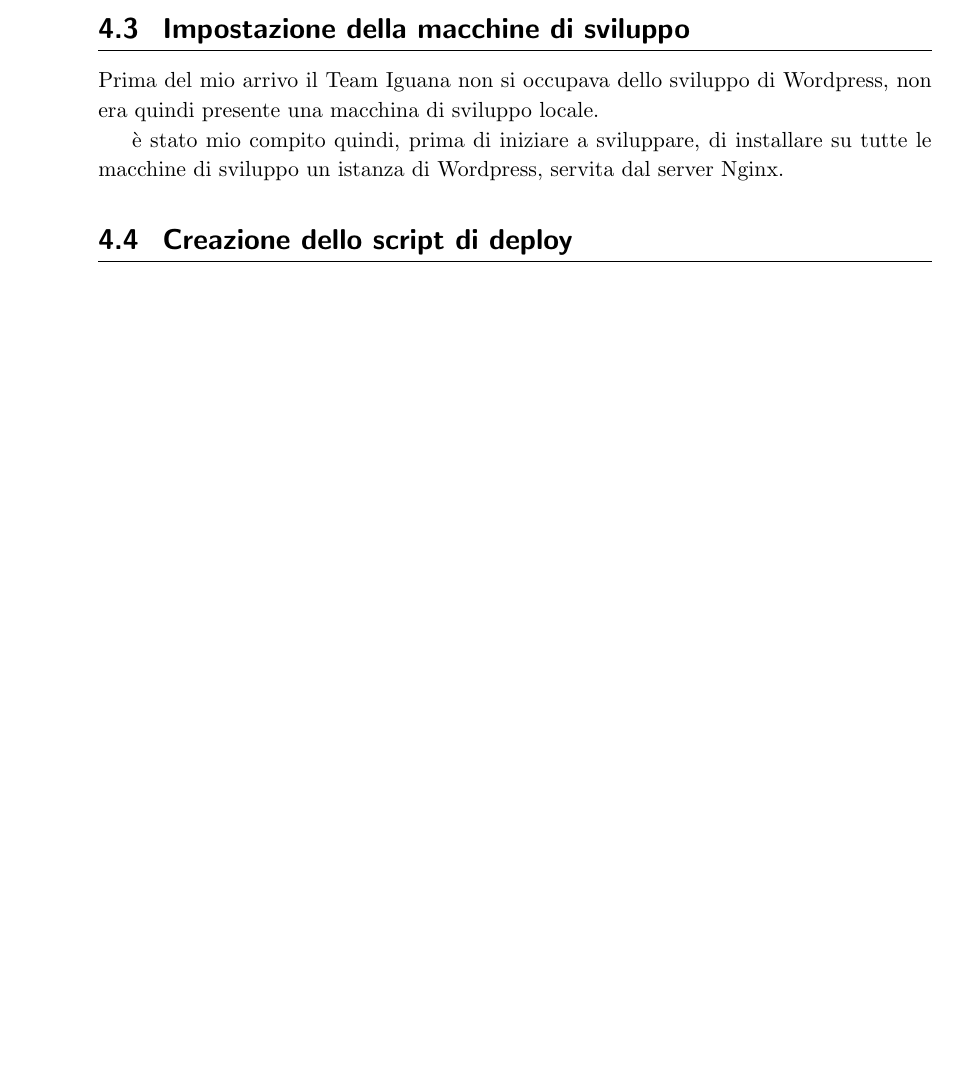
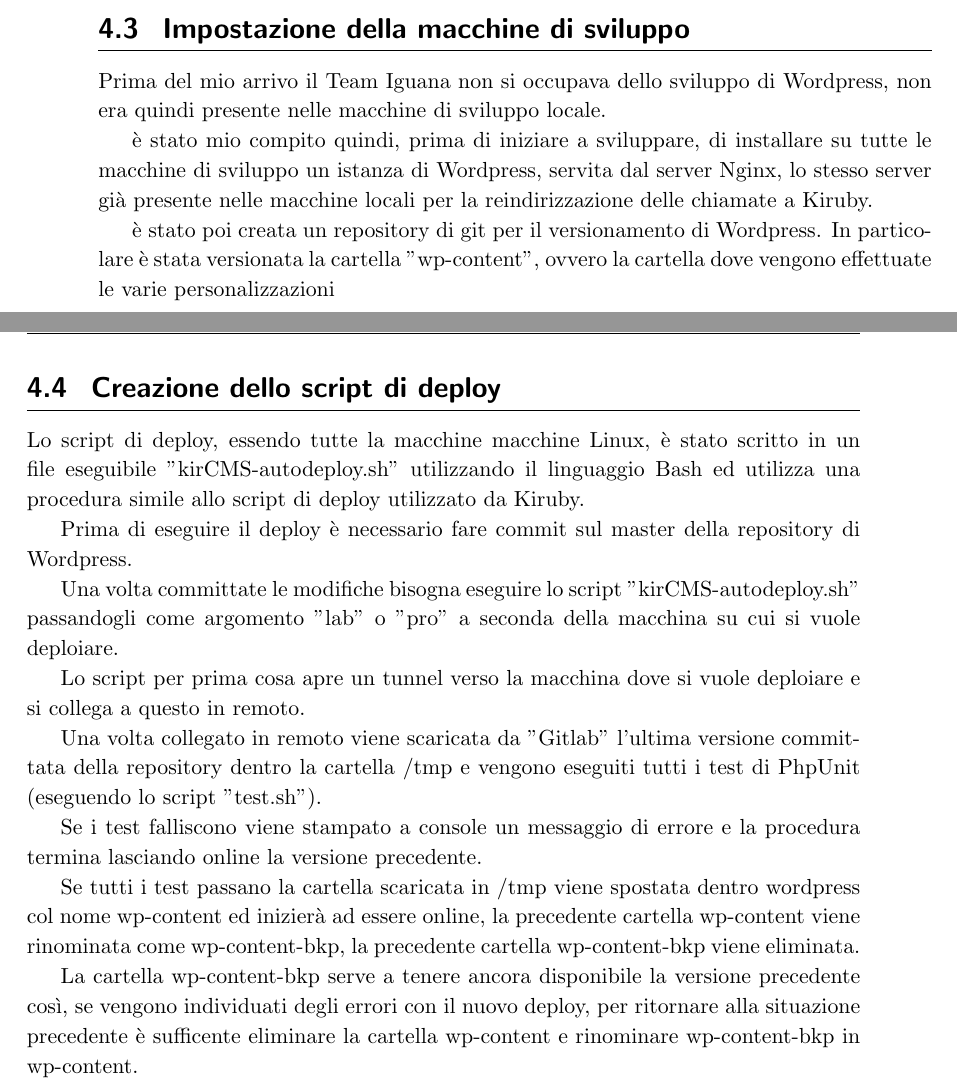
Before and after one commit to matteo07/tesi, a LaTeX book (main.tex, which reads capWP/capWP.tex): part of page 20 of 33 before the commit and two parts of pages 20 and 21 of 35 after it, the two joined at a grey line, cut so that both start at the same text, the shorter picture padded with empty space. Compiled offline with pdfLaTeX.

Commit message:
wp sistema finish

```diff
--- a/capWP/capWP.tex
+++ b/capWP/capWP.tex
@@ -49,10 +52,37 @@ Prima dei deploy, sia in LAB che in produzione, vengono fatti girare tutti i tes
 \section{Impostazione della macchine di sviluppo}
 
 Prima del mio arrivo il Team Iguana non si occupava dello sviluppo di Wordpress, non era quindi presente
-una macchina di sviluppo locale.
+nelle macchine di sviluppo locale.
 
 è stato mio compito quindi, prima di iniziare a sviluppare, di installare su tutte le macchine di sviluppo
-un istanza di Wordpress, servita dal server Nginx.
+un istanza di Wordpress, servita dal server Nginx, lo stesso server già presente nelle macchine locali per
+la reindirizzazione delle chiamate a Kiruby.
 
+è stato poi creata un repository di git per il versionamento di Wordpress. In particolare è stata versionata
+la cartella "wp-content", ovvero la cartella dove vengono effettuate le varie personalizzazioni
 
 \section{Creazione dello script di deploy}
+Lo script di deploy, essendo tutte la macchine macchine Linux, è stato scritto in un file eseguibile
+"kirCMS-autodeploy.sh" utilizzando il linguaggio Bash ed utilizza una procedura simile allo script di deploy
+utilizzato da Kiruby.
+
+Prima di eseguire il deploy è necessario fare commit sul master della repository di Wordpress.
+
+Una volta committate le modifiche bisogna eseguire lo script "kirCMS-autodeploy.sh" passandogli come argomento
+"lab" o "pro" a seconda della macchina su cui si vuole deploiare.
+
+Lo script per prima cosa apre un tunnel verso la macchina dove si vuole deploiare e si collega a questo in remoto.
+
+Una volta collegato in remoto viene scaricata da "Gitlab" l'ultima versione committata della repository dentro la cartella /tmp
+e vengono eseguiti tutti i test di PhpUnit (eseguendo lo script "test.sh").
+
+Se i test falliscono viene stampato a console un messaggio di errore e la procedura termina lasciando online
+la versione precedente.
+
+Se tutti i test passano la cartella scaricata in /tmp viene spostata dentro wordpress col nome wp-content ed inizierà
+ad essere online, la precedente cartella wp-content viene rinominata come wp-content-bkp, la precedente cartella wp-content-bkp
+viene eliminata.
+
+La cartella wp-content-bkp serve a tenere ancora disponibile la versione precedente così, se vengono individuati
+degli errori con il nuovo deploy, per ritornare alla situazione precedente è sufficente eliminare la cartella wp-content
+e rinominare wp-content-bkp in wp-content.
```
Also changed, not shown: capWP/capWP.tex (3 more changed lines), 8 other files.
